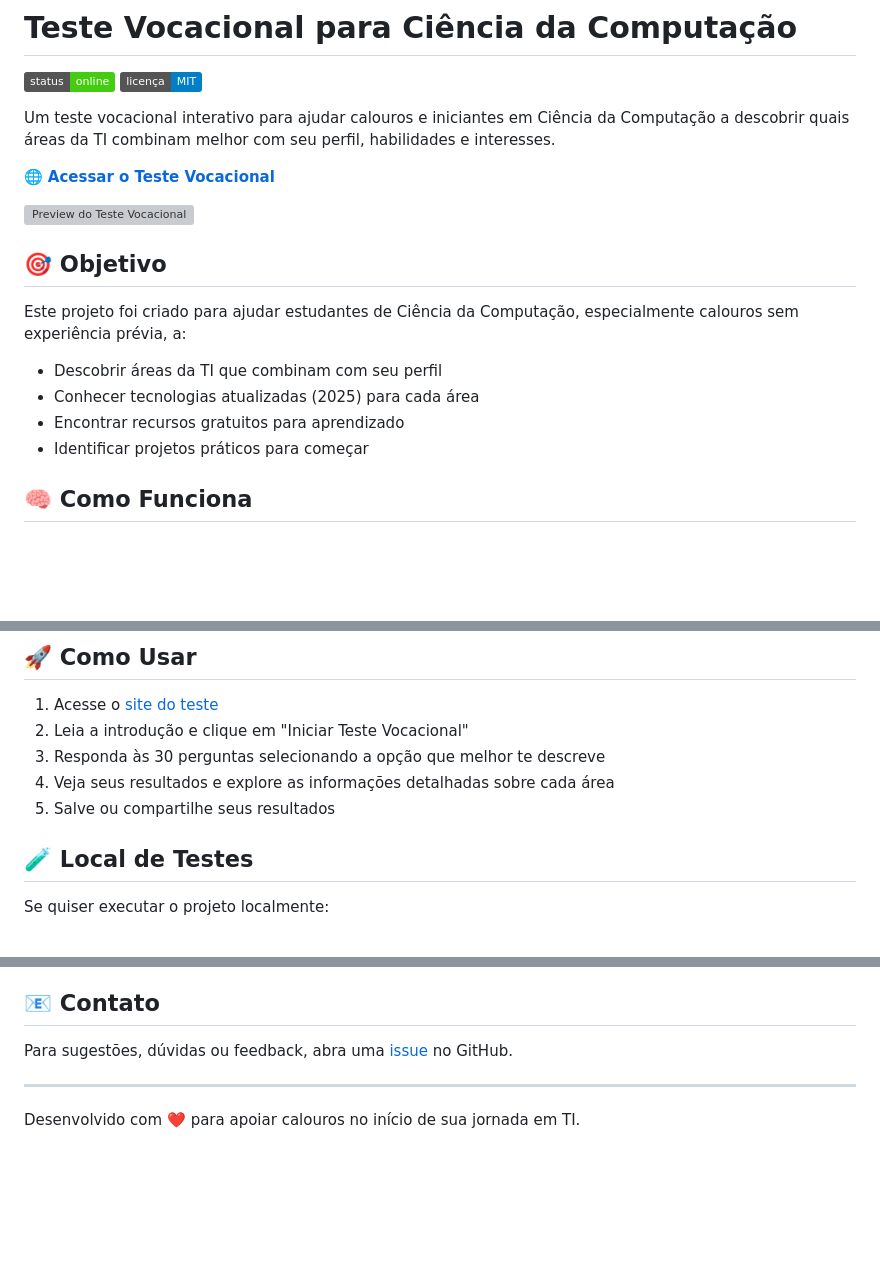
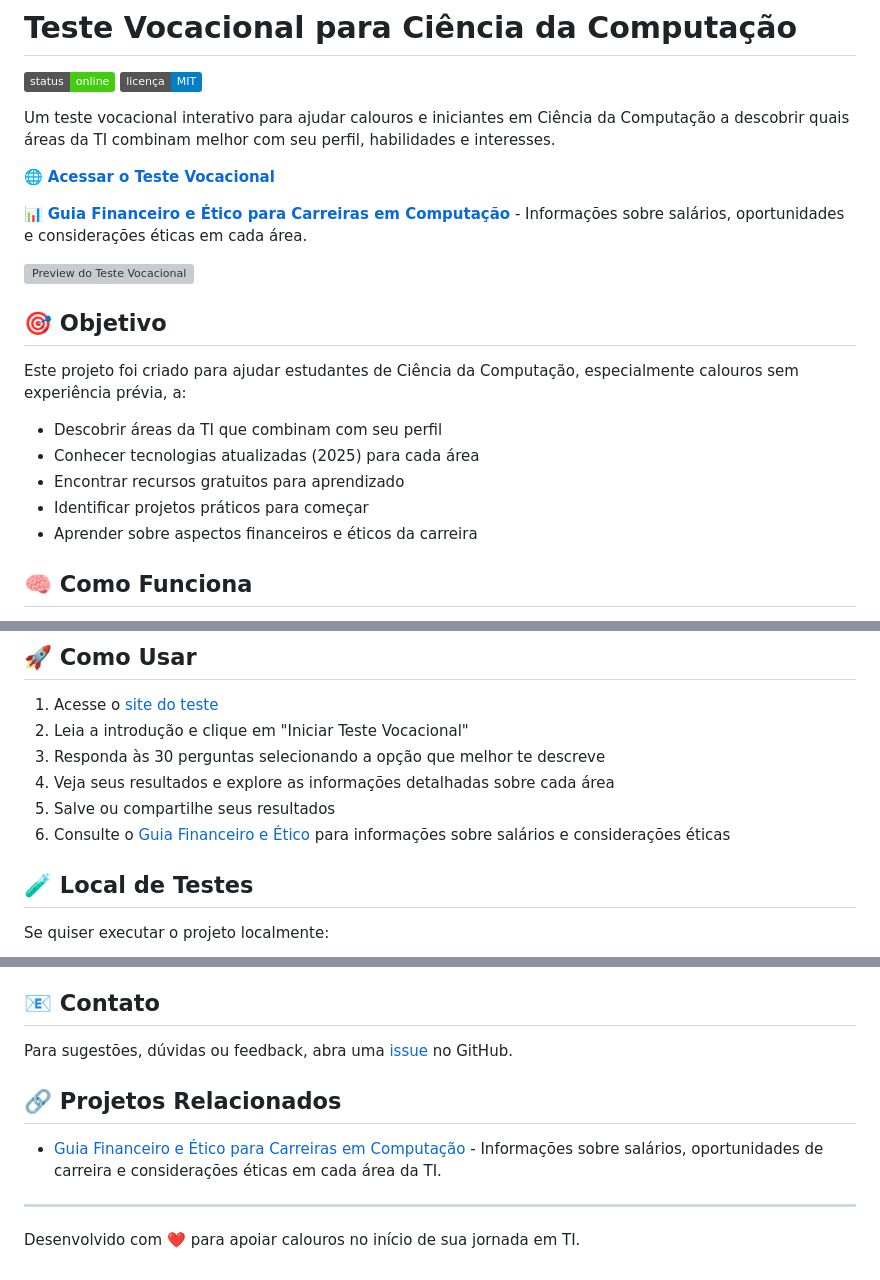
Before and after one commit to Lucasdoreac/teste-vocacional-computacao, a Markdown page: README.md, 3 parts joined by grey strips. Drawn GitHub-style; badges without logos; blank space fills up the shorter version; grey boxes are pictures that could not be loaded.

Commit message:
Atualizar README com referências ao Guia Financeiro e Ético

```diff
--- a/README.md
+++ b/README.md
@@ -6,6 +6,8 @@
 Um teste vocacional interativo para ajudar calouros e iniciantes em Ciência da Computação a descobrir quais áreas da TI combinam melhor com seu perfil, habilidades e interesses.
 
 🌐 **[Acessar o Teste Vocacional](https://lucasdoreac.github.io/teste-vocacional-computacao/)**
+
+📊 **[Guia Financeiro e Ético para Carreiras em Computação](https://lucasdoreac.github.io/guia-financeiro-etico-computacao/)** - Informações sobre salários, oportunidades e considerações éticas em cada área.
 
 ![Preview do Teste Vocacional](images/code-paths.svg)
 
@@ -17,6 +19,7 @@ Este projeto foi criado para ajudar estudantes de Ciência da Computação, espe
 - Conhecer tecnologias atualizadas (2025) para cada área
 - Encontrar recursos gratuitos para aprendizado
 - Identificar projetos práticos para começar
+- Aprender sobre aspectos financeiros e éticos da carreira
 
 ## 🧠 Como Funciona
 
@@ -58,6 +61,7 @@ O teste abrange 10 áreas principais da TI:
 3. Responda às 30 perguntas selecionando a opção que melhor te descreve
 4. Veja seus resultados e explore as informações detalhadas sobre cada área
 5. Salve ou compartilhe seus resultados
+6. Consulte o [Guia Financeiro e Ético](https://lucasdoreac.github.io/guia-financeiro-etico-computacao/) para informações sobre salários e considerações éticas
 
 ## 🧪 Local de Testes
 
@@ -94,6 +99,10 @@ Este projeto está sob a licença MIT. Veja o arquivo [LICENSE](LICENSE) para ma
 
 Para sugestões, dúvidas ou feedback, abra uma [issue](https://github.com/Lucasdoreac/teste-vocacional-computacao/issues) no GitHub.
 
+## 🔗 Projetos Relacionados
+
+- [Guia Financeiro e Ético para Carreiras em Computação](https://lucasdoreac.github.io/guia-financeiro-etico-computacao/) - Informações sobre salários, oportunidades de carreira e considerações éticas em cada área da TI.
+
 ---
 
 Desenvolvido com ❤️ para apoiar calouros no início de sua jornada em TI.
```
Also changed, not shown: other parts of README.md (+1 -0 lines).
